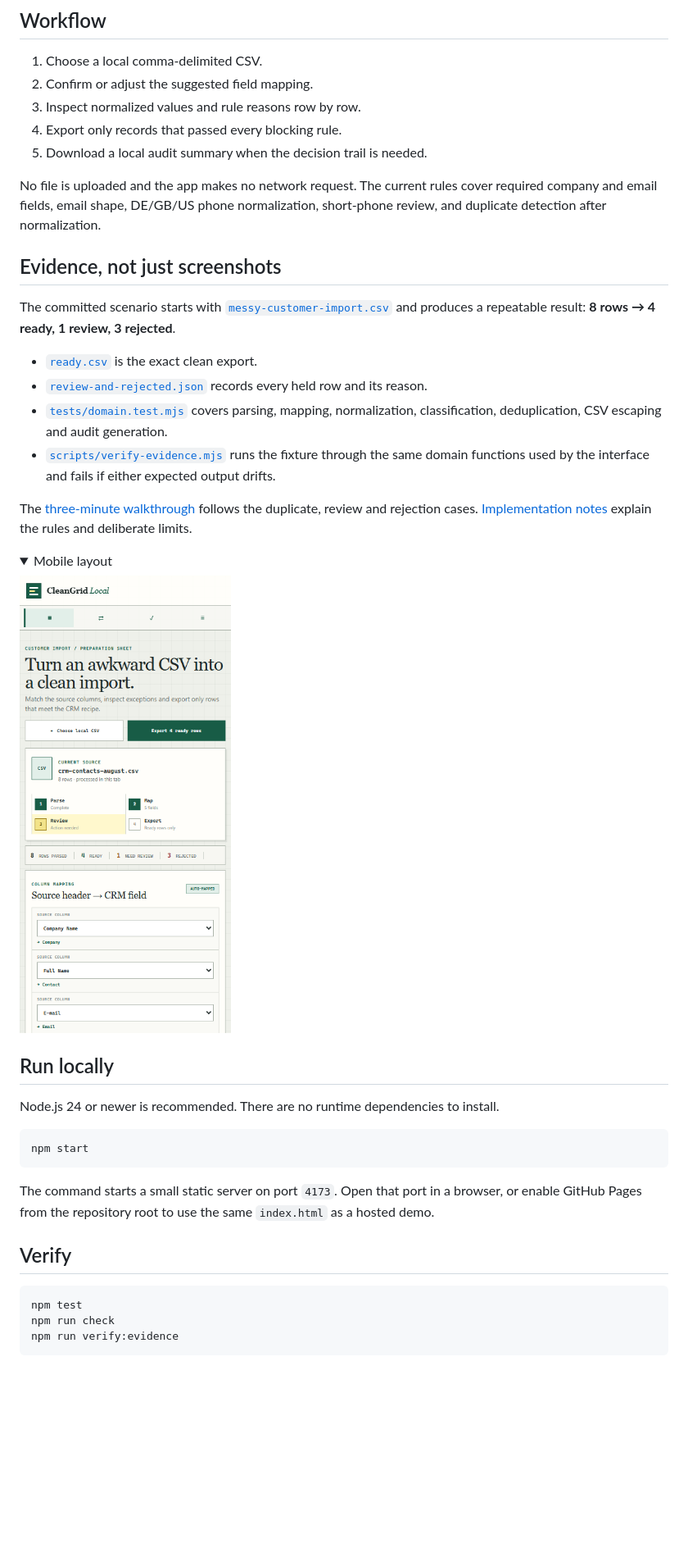
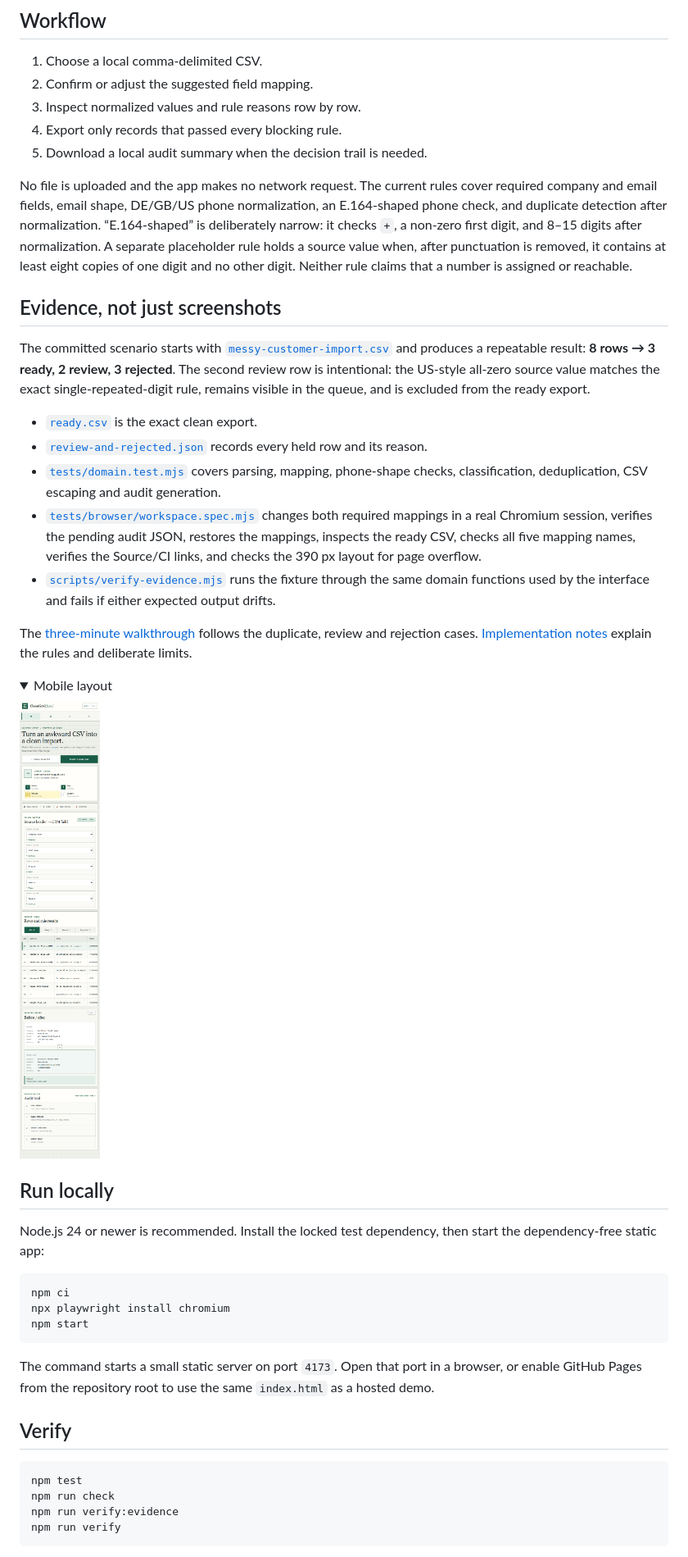
Before and after one commit to x3r3S/cleangrid-csv-cleaner, a Markdown page: README.md, the part around the change printed below. Shown: that part at 82% size. GitHub-like rendering; pictures changed too: screenshots/cleangrid-mobile.png; folded sections open; blank space fills up the shorter version.

Commit message:
Correct mapping, audit, and phone validation

````diff
--- a/README.md
+++ b/README.md
@@ -18,15 +18,16 @@ CleanGrid keeps that preparation step visible. It parses one CSV in the current
 4. Export only records that passed every blocking rule.
 5. Download a local audit summary when the decision trail is needed.
 
-No file is uploaded and the app makes no network request. The current rules cover required company and email fields, email shape, DE/GB/US phone normalization, short-phone review, and duplicate detection after normalization.
+No file is uploaded and the app makes no network request. The current rules cover required company and email fields, email shape, DE/GB/US phone normalization, an E.164-shaped phone check, and duplicate detection after normalization. “E.164-shaped” is deliberately narrow: it checks `+`, a non-zero first digit, and 8–15 digits after normalization. A separate placeholder rule holds a source value when, after punctuation is removed, it contains at least eight copies of one digit and no other digit. Neither rule claims that a number is assigned or reachable.
 
 ## Evidence, not just screenshots
 
-The committed scenario starts with [`messy-customer-import.csv`](evidence/input/messy-customer-import.csv) and produces a repeatable result: **8 rows → 4 ready, 1 review, 3 rejected**.
+The committed scenario starts with [`messy-customer-import.csv`](evidence/input/messy-customer-import.csv) and produces a repeatable result: **8 rows → 3 ready, 2 review, 3 rejected**. The second review row is intentional: the US-style all-zero source value matches the exact single-repeated-digit rule, remains visible in the queue, and is excluded from the ready export.
 
 - [`ready.csv`](evidence/expected/ready.csv) is the exact clean export.
 - [`review-and-rejected.json`](evidence/expected/review-and-rejected.json) records every held row and its reason.
-- [`tests/domain.test.mjs`](tests/domain.test.mjs) covers parsing, mapping, normalization, classification, deduplication, CSV escaping and audit generation.
+- [`tests/domain.test.mjs`](tests/domain.test.mjs) covers parsing, mapping, phone-shape checks, classification, deduplication, CSV escaping and audit generation.
+- [`tests/browser/workspace.spec.mjs`](tests/browser/workspace.spec.mjs) changes both required mappings in a real Chromium session, verifies the pending audit JSON, restores the mappings, inspects the ready CSV, checks all five mapping names, verifies the Source/CI links, and checks the 390 px layout for page overflow.
 - [`scripts/verify-evidence.mjs`](scripts/verify-evidence.mjs) runs the fixture through the same domain functions used by the interface and fails if either expected output drifts.
 
 The [three-minute walkthrough](docs/walkthrough.md) follows the duplicate, review and rejection cases. [Implementation notes](docs/implementation-notes.md) explain the rules and deliberate limits.
@@ -40,9 +41,11 @@ The [three-minute walkthrough](docs/walkthrough.md) follows the duplicate, revie
 
 ## Run locally
 
-Node.js 24 or newer is recommended. There are no runtime dependencies to install.
+Node.js 24 or newer is recommended. Install the locked test dependency, then start the dependency-free static app:
 
 ```bash
+npm ci
+npx playwright install chromium
 npm start
 ```
 
@@ -54,5 +57,6 @@ The command starts a small static server on port `4173`. Open that port in a bro
 npm test
 npm run check
 npm run verify:evidence
+npm run verify
 ```
 
````
Also changed, not shown: other parts of README.md (+3 -1 lines), CHANGELOG.md (added, +9 -0 lines), docs/implementation-notes.md (+6 -3 lines), docs/walkthrough.md (+5 -3 lines), screenshots/cleangrid-wide.png, 14 other files.
